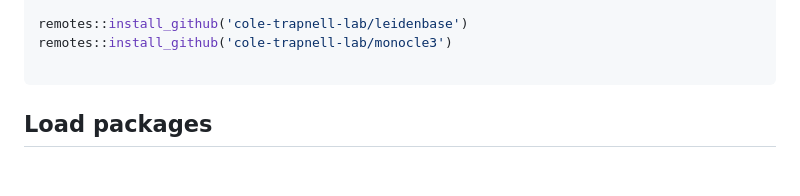
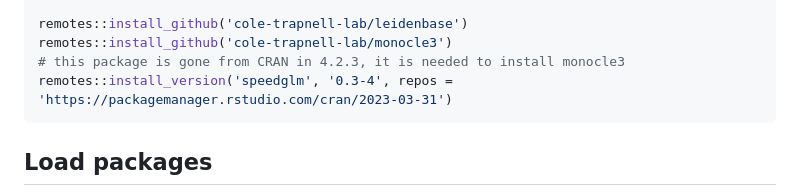
Before and after one commit to resabut/BoneMarrow_MScProject, a Markdown page: conda_env.md, the part around the change. Drawn GitHub-style; blank space fills up the shorter version.

Commit message:
Added installation for speedglm needed because it was remove in CRAN for R 4.2.3

````diff
--- a/conda_env.md
+++ b/conda_env.md
@@ -29,7 +29,8 @@ BiocManager::install(c("Biobase", "SingleCellExperiment", "batchelor", "BiocGene
 
 remotes::install_github('cole-trapnell-lab/leidenbase')
 remotes::install_github('cole-trapnell-lab/monocle3')
-
+# this package is gone from CRAN in 4.2.3, it is needed to install monocle3
+remotes::install_version('speedglm', '0.3-4', repos = 'https://packagemanager.rstudio.com/cran/2023-03-31')
 ```
 
 
````
